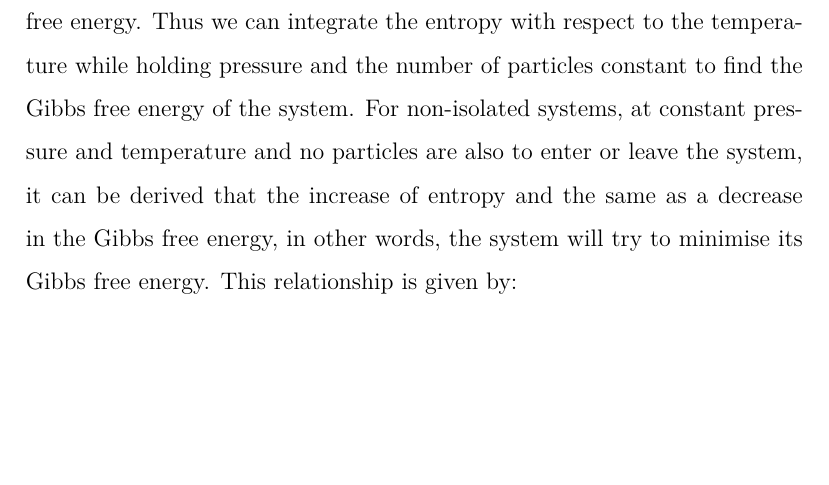
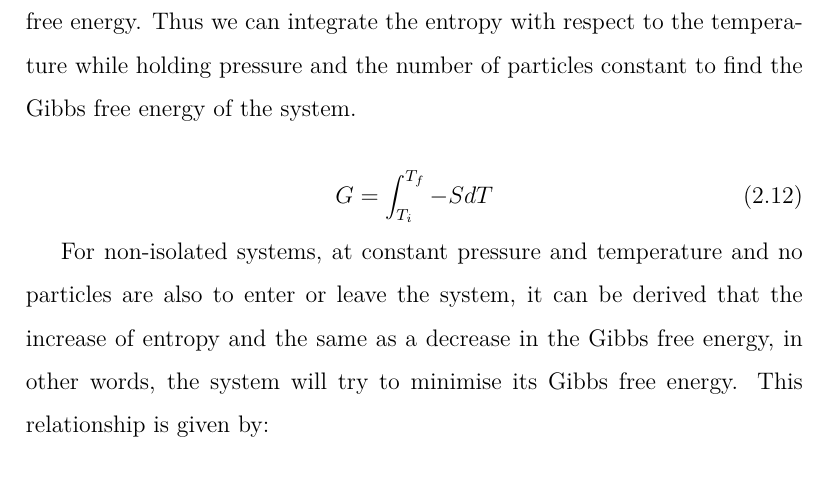
Before and after one commit to Cosinus0/StatMech_handin3, a LaTeX document (Hand_in_3/Hand-in3.tex, which reads Hand_in_3/gibbs.tex): part of page 6 of 8, cut so that both start at the same text, the shorter picture padded with empty space. Compiled offline with pdfLaTeX.

Commit message:
Updated Gibbs, with intergral

```diff
--- a/Hand_in_3/gibbs.tex
+++ b/Hand_in_3/gibbs.tex
@@ -26,7 +26,13 @@ V = - \left( \frac{dG}{dP} \right)_{T,N} \\
 \mu = - \left( \frac{dG}{dN} \right)_{T,P}
 \end{align}
 
-From this we can see that there is a relation between entropy and Gibbs free energy. Thus we can integrate the entropy with respect to the temperature while holding pressure and the number of particles constant to find the Gibbs free energy of the system. For non-isolated systems, at constant pressure and temperature and no particles are also to enter or leave the system, it can be derived that the increase of entropy and the same as a decrease in the Gibbs free energy, in other words, the system will try to minimise its Gibbs free energy. This relationship is given by:
+From this we can see that there is a relation between entropy and Gibbs free energy. Thus we can integrate the entropy with respect to the temperature while holding pressure and the number of particles constant to find the Gibbs free energy of the system.
+
+\begin{equation}
+G = \int_{T_i}^{T_f} -SdT
+\end{equation}
+
+For non-isolated systems, at constant pressure and temperature and no particles are also to enter or leave the system, it can be derived that the increase of entropy and the same as a decrease in the Gibbs free energy, in other words, the system will try to minimise its Gibbs free energy. This relationship is given by:
 
 \begin{equation}
 dS_{Total} = - \frac{1}{T} dG
```
